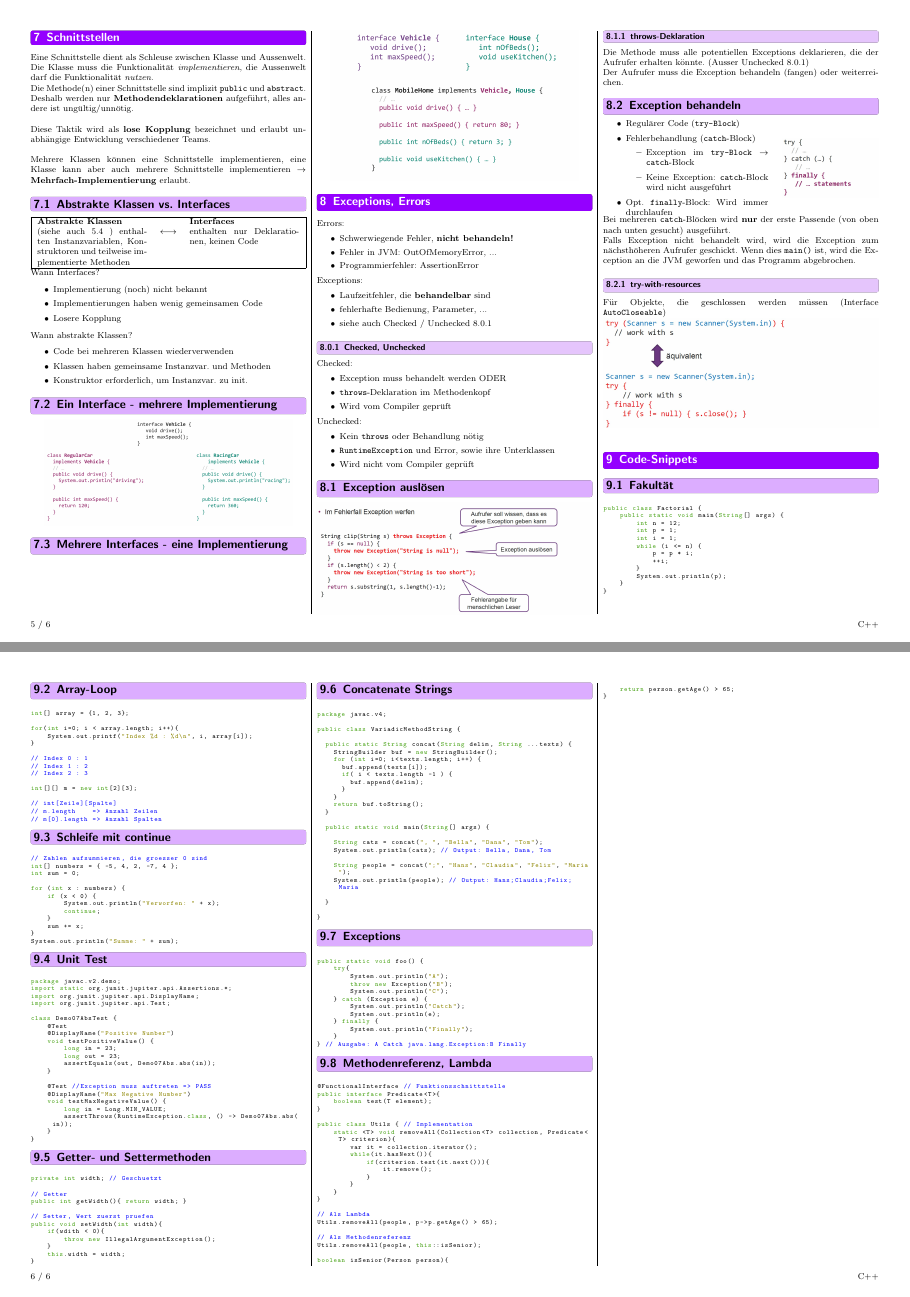
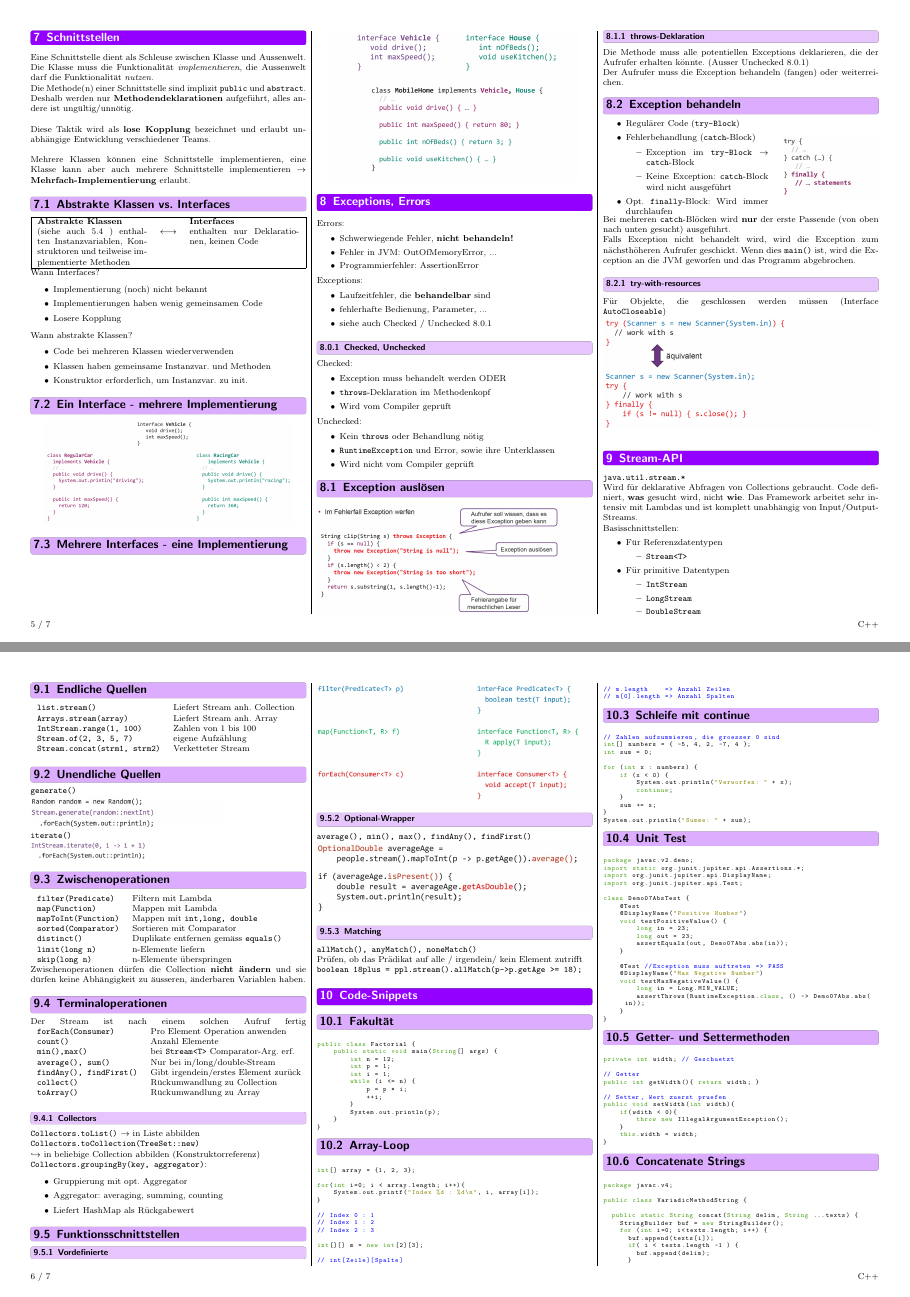
Before and after one commit to FabianSuter/Java, a LaTeX document (Java.tex, which reads Sections/09_Stream-API.tex): pages 5 and 6 of 6 before the commit and pages 5 and 6 of 7 after it, joined at a grey line. Compiled offline with pdfLaTeX.

Commit message:
Vorl11 added

```diff
--- /dev/null
+++ b/Sections/09_Stream-API.tex
@@ -0,0 +1,86 @@
+\section{Stream-API}
+\verb|java.util.stream.*|\\
+Wird für deklarative Abfragen von Collections gebraucht. Code definiert, \textbf{was} gesucht wird, nicht \textbf{wie}.
+Das Framework arbeitet sehr intensiv mit Lambdas und ist komplett unabhängig von Input/Output-Streams.\\
+Basisschnittstellen:
+\begin{itemize}
+    \itemsep0em
+    \item Für Referenzdatentypen
+    \begin{itemize}
+        \item \verb|Stream<T>|
+    \end{itemize}
+    \item Für primitive Datentypen
+    \begin{itemize}
+        \itemsep0em
+        \item \verb|IntStream|
+        \item \verb|LongStream|
+        \item \verb|DoubleStream|
+    \end{itemize}
+\end{itemize}
+
+\subsection{Endliche Quellen}
+\begin{tabular}{l l}
+    \verb|list.stream()              | & Liefert Stream anh. Collection \\
+    \verb|Arrays.stream(array)       | & Liefert Stream anh. Array \\
+    \verb|IntStream.range(1, 100)    | & Zahlen von 1 bis 100 \\
+    \verb|Stream.of(2, 3, 5, 7)      | & eigene Aufzählung \\
+    \verb|Stream.concat(strm1, strm2)| & Verketteter Stream \\
+\end{tabular}
+
+\subsection{Unendliche Quellen}
+\verb|generate()| \\
+\includegraphics[width=0.7\linewidth]{pictures/generate.jpg}
+
+\verb|iterate()| \\
+\includegraphics[width=0.6\linewidth]{pictures/iterate.jpg}
+
+\subsection{Zwischenoperationen}
+\begin{tabular}{l l}
+    \verb|filter(Predicate) | & Filtern mit Lambda \\
+    \verb|map(Function)     | & Mappen mit Lambda \\
+    \verb|mapToInt(Function)| & Mappen mit \verb|int,long, double| \\
+    \verb|sorted(Comparator)| & Sortieren mit Comparator \\
+    \verb|distinct()        | & Duplikate entfernen gemäss \verb|equals()| \\
+    \verb|limit(long n)     | & n-Elemente liefern \\
+    \verb|skip(long n)      | & n-Elemente überspringen \\
+\end{tabular}
+Zwischenoperationen dürfen die Collection \textbf{nicht ändern} und sie dürfen keine Abhängigkeit zu äusseren, änderbaren Variablen haben.
+
+\subsection{Terminaloperationen}
+Der Stream ist nach einem solchen Aufruf fertig
+\begin{tabular}{l l}
+    \verb|forEach(Consumer)     | & Pro Element Operation anwenden \\
+    \verb|count()               | & Anzahl Elemente \\
+    \verb|min(),max()           | & bei \verb|Stream<T>| Comparator-Arg. erf. \\
+    \verb|average(), sum()      | & Nur bei in/long/double-Stream \\
+    \verb|findAny(), findFirst()| & Gibt irgendein/erstes Element zurück \\
+    \verb|collect()|              & Rückumwandlung zu Collection \\
+    \verb|toArray()|              & Rückumwandlung zu Array \\
+\end{tabular}
+
+\subsubsection{Collectors}
+\verb|Collectors.toList()| $\rightarrow$ in Liste abbilden
+
+\verb|Collectors.toCollection(TreeSet::new)| \\
+$\hookrightarrow$ in beliebige Collection abbilden (Konstruktorreferenz)
+
+\verb|Collectors.groupingBy(key, aggregator)|:
+\begin{itemize}
+    \itemsep0em
+    \item Gruppierung mit opt. Aggregator
+    \item Aggregator: averaging, summing, counting
+    \item Liefert HashMap als Rückgabewert
+\end{itemize}
+
+\subsection{Funktionsschnittstellen}
+\subsubsection{Vordefinierte}
+\includegraphics[width=\linewidth]{pictures/funktionsschnitt-vordef.jpg}
+
+\subsubsection{Optional-Wrapper}
+\verb|average(), min(), max(), findAny(), findFirst()| \\
+\includegraphics[width=\linewidth]{pictures/optional-wrapper.jpg}
+
+\subsubsection{Matching}
+\verb|allMatch(), anyMatch(), noneMatch()| \\
+Prüfen, ob das Prädikat auf alle / irgendein/ kein Element zutrifft \\
+\verb|boolean 18plus = ppl.stream().allMatch(p->p.getAge >= 18);|
```
Also changed, not shown: Java.tex (+1 -0 lines), Java.pdf, pictures/funktionsschnitt-vordef.jpg (added), pictures/generate.jpg (added), pictures/iterate.jpg (added), pictures/optional-wrapper.jpg (added).
